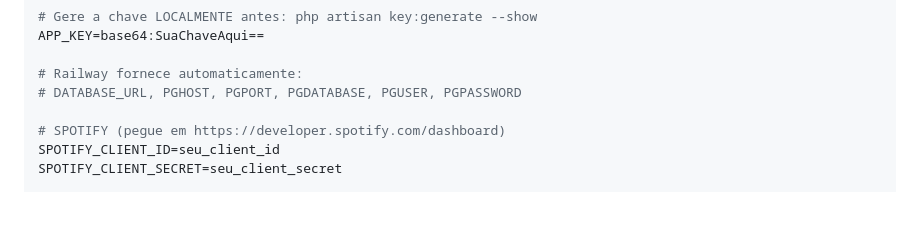
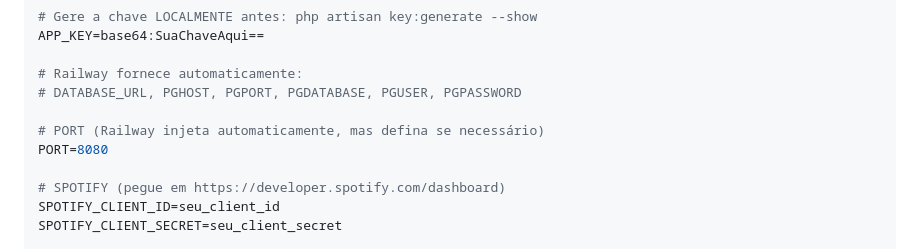
Before and after one commit to MestreWil/musicRATE, a Markdown page: DEPLOY_GUIDE.md, the part around the change. GitHub-like rendering; blank space fills up the shorter version.

```diff
--- a/DEPLOY_GUIDE.md
+++ b/DEPLOY_GUIDE.md
@@ -96,6 +96,9 @@ APP_KEY=base64:SuaChaveAqui==
 
 # Railway fornece automaticamente:
 # DATABASE_URL, PGHOST, PGPORT, PGDATABASE, PGUSER, PGPASSWORD
+
+# PORT (Railway injeta automaticamente, mas defina se necessário)
+PORT=8080
 
 # SPOTIFY (pegue em https://developer.spotify.com/dashboard)
 SPOTIFY_CLIENT_ID=seu_client_id
```
